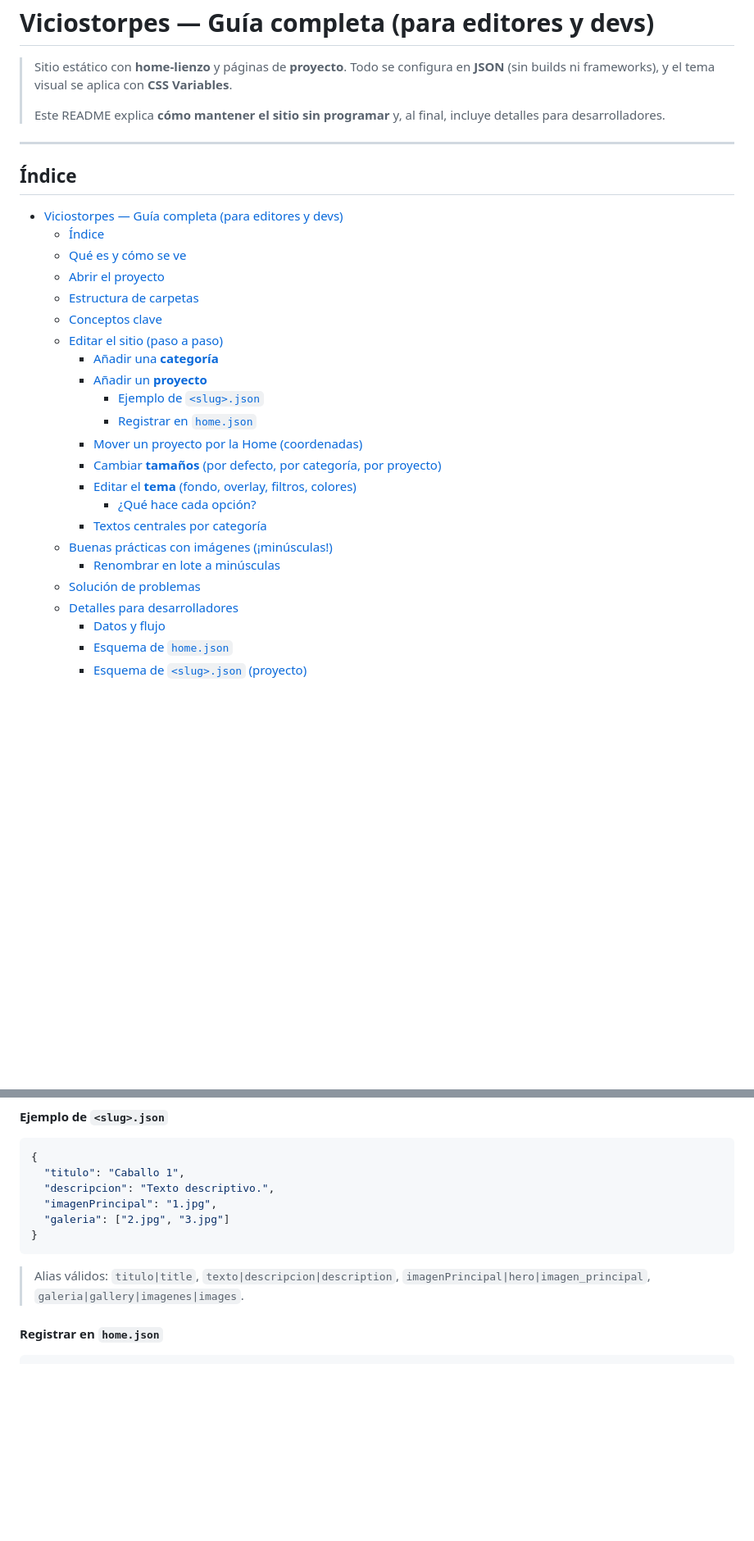
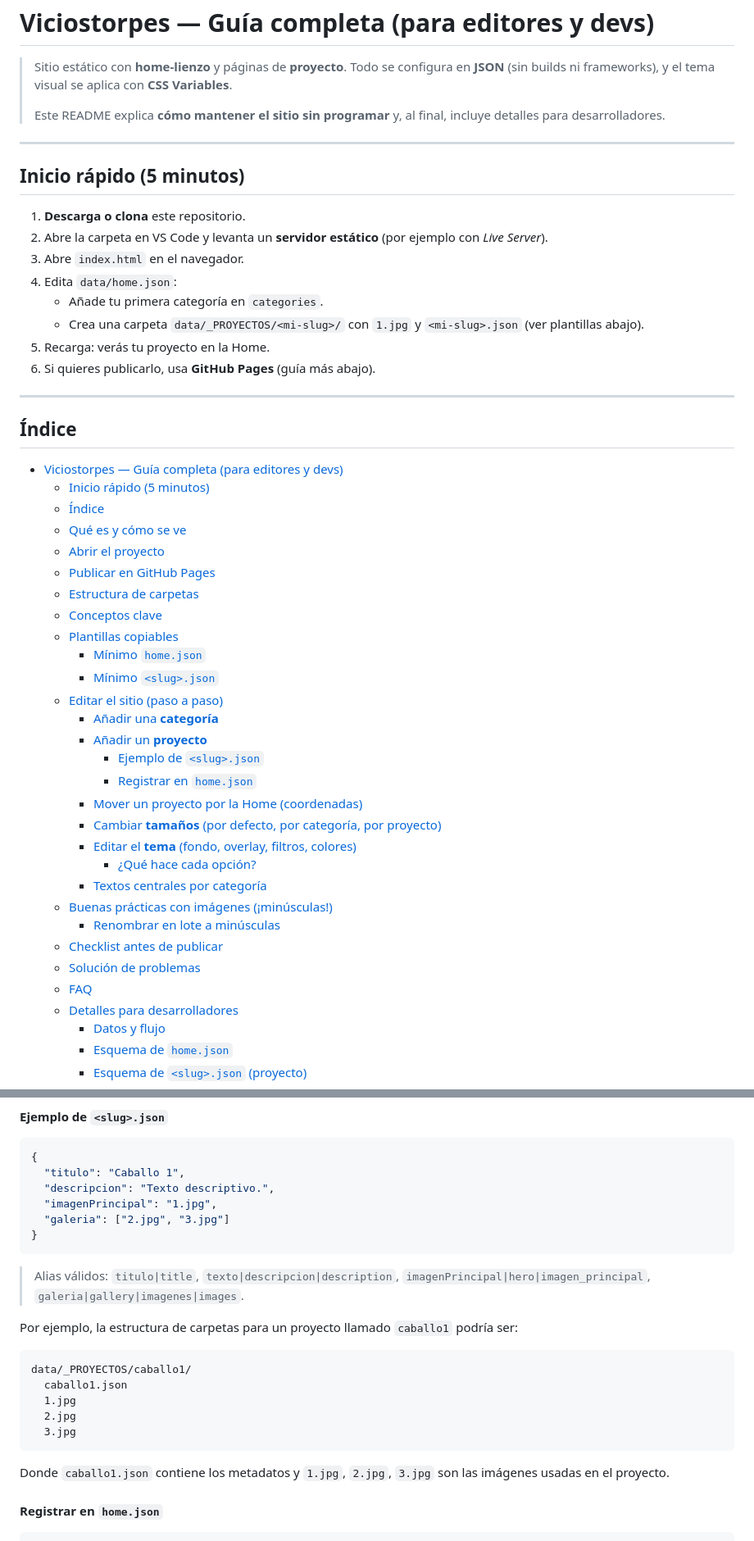
Before and after one commit to meowrhino/viciostorpes, a Markdown page: README.md, 2 parts joined by grey strips. Shown: that part at 82% size. Rendered like a GitHub page; blank space fills up the shorter version.

````diff
--- a/README.md
+++ b/README.md
@@ -6,14 +6,32 @@
 
 ---
 
+## Inicio rápido (5 minutos)
+
+1) **Descarga o clona** este repositorio.
+2) Abre la carpeta en VS Code y levanta un **servidor estático** (por ejemplo con *Live Server*).
+3) Abre `index.html` en el navegador.
+4) Edita `data/home.json`:
+   - Añade tu primera categoría en `categories`.
+   - Crea una carpeta `data/_PROYECTOS/<mi-slug>/` con `1.jpg` y `<mi-slug>.json` (ver plantillas abajo).
+5) Recarga: verás tu proyecto en la Home.
+6) Si quieres publicarlo, usa **GitHub Pages** (guía más abajo).
+
+---
+
 ## Índice
 
 - [Viciostorpes — Guía completa (para editores y devs)](#viciostorpes--guía-completa-para-editores-y-devs)
+  - [Inicio rápido (5 minutos)](#inicio-rápido-5-minutos)
   - [Índice](#índice)
   - [Qué es y cómo se ve](#qué-es-y-cómo-se-ve)
   - [Abrir el proyecto](#abrir-el-proyecto)
+  - [Publicar en GitHub Pages](#publicar-en-github-pages)
   - [Estructura de carpetas](#estructura-de-carpetas)
   - [Conceptos clave](#conceptos-clave)
+  - [Plantillas copiables](#plantillas-copiables)
+    - [Mínimo `home.json`](#mínimo-homejson)
+    - [Mínimo `<slug>.json`](#mínimo-slugjson)
   - [Editar el sitio (paso a paso)](#editar-el-sitio-paso-a-paso)
     - [Añadir una **categoría**](#añadir-una-categoría)
     - [Añadir un **proyecto**](#añadir-un-proyecto)
@@ -26,7 +44,9 @@
     - [Textos centrales por categoría](#textos-centrales-por-categoría)
   - [Buenas prácticas con imágenes (¡minúsculas!)](#buenas-prácticas-con-imágenes-minúsculas)
     - [Renombrar en lote a minúsculas](#renombrar-en-lote-a-minúsculas)
+  - [Checklist antes de publicar](#checklist-antes-de-publicar)
   - [Solución de problemas](#solución-de-problemas)
+  - [FAQ](#faq)
   - [Detalles para desarrolladores](#detalles-para-desarrolladores)
     - [Datos y flujo](#datos-y-flujo)
     - [Esquema de `home.json`](#esquema-de-homejson)
@@ -129,6 +209,18 @@ Opcionalmente, añade tema y tamaños específicos para `"nueva"` (ver secciones
 }
 ```
 > Alias válidos: `titulo|title`, `texto|descripcion|description`, `imagenPrincipal|hero|imagen_principal`, `galeria|gallery|imagenes|images`.
+
+Por ejemplo, la estructura de carpetas para un proyecto llamado `caballo1` podría ser:
+
+```
+data/_PROYECTOS/caballo1/
+  caballo1.json
+  1.jpg
+  2.jpg
+  3.jpg
+```
+
+Donde `caballo1.json` contiene los metadatos y `1.jpg`, `2.jpg`, `3.jpg` son las imágenes usadas en el proyecto.
 
 #### Registrar en `home.json`
 
````
Also changed, not shown: other parts of README.md (+193 -19 lines).
